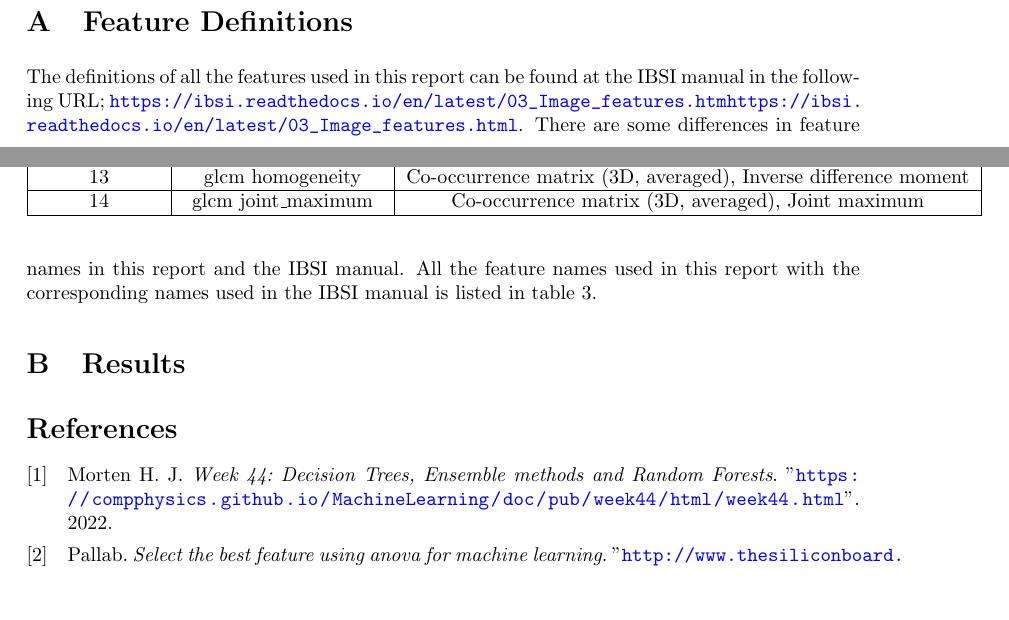
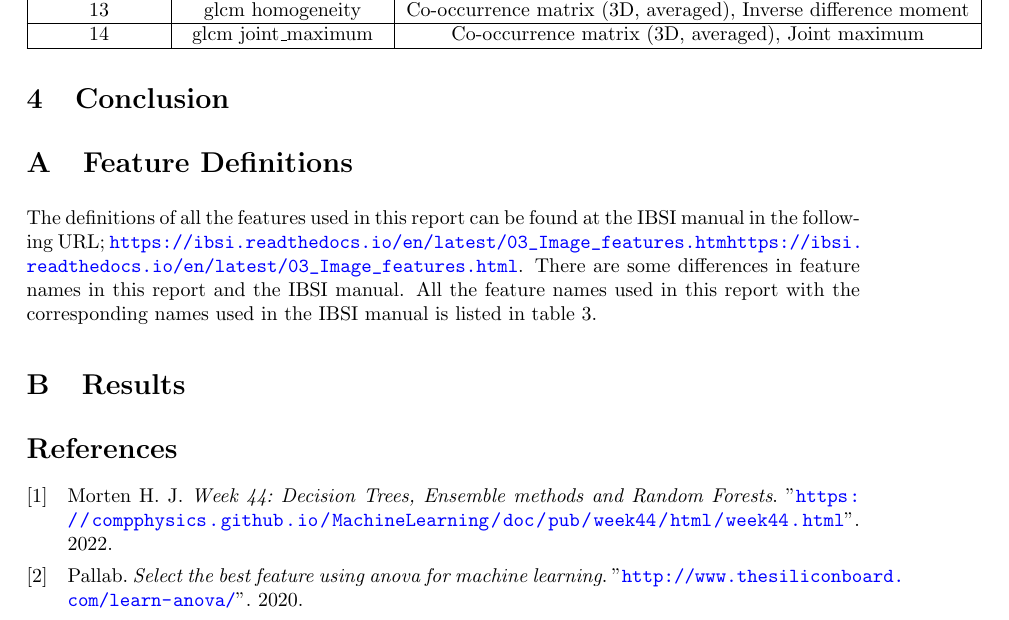
Before and after one commit to jensjpedersen/FYS-STK4155_Project3_Report, a LaTeX paper (project3.tex, which reads conclusion.tex): two parts of pages 13 and 14 of 15 before the commit and part of page 14 of 15 after it, the two joined at a grey line, cut so that both start at the same text, the shorter picture padded with empty space. Compiled offline with pdfLaTeX.

Commit message:
Added conclusion

```diff
--- /dev/null
+++ b/conclusion.tex
@@ -0,0 +1,5 @@
+%%%%%%%%%%%%%%%%%%%%%%%%%%%%%%%%%%%%%%%%%%%%%%%%%%%%%%%%%%%%%%%%%%%%%%%%%%%%%%%%%%%%%%%%%%
+\section{Conclusion}
+
+% Future improvements
+% Study if standardization is possible, yes/no? Based on accuracy
--- a/project3.tex
+++ b/project3.tex
@@ -53,6 +53,7 @@
 \input{./introudction.tex}
 \input{./methods.tex}
 \input{./discussion.tex}
+\input{./conclusion.tex}
 \input{./appendix.tex}
 
 
```
